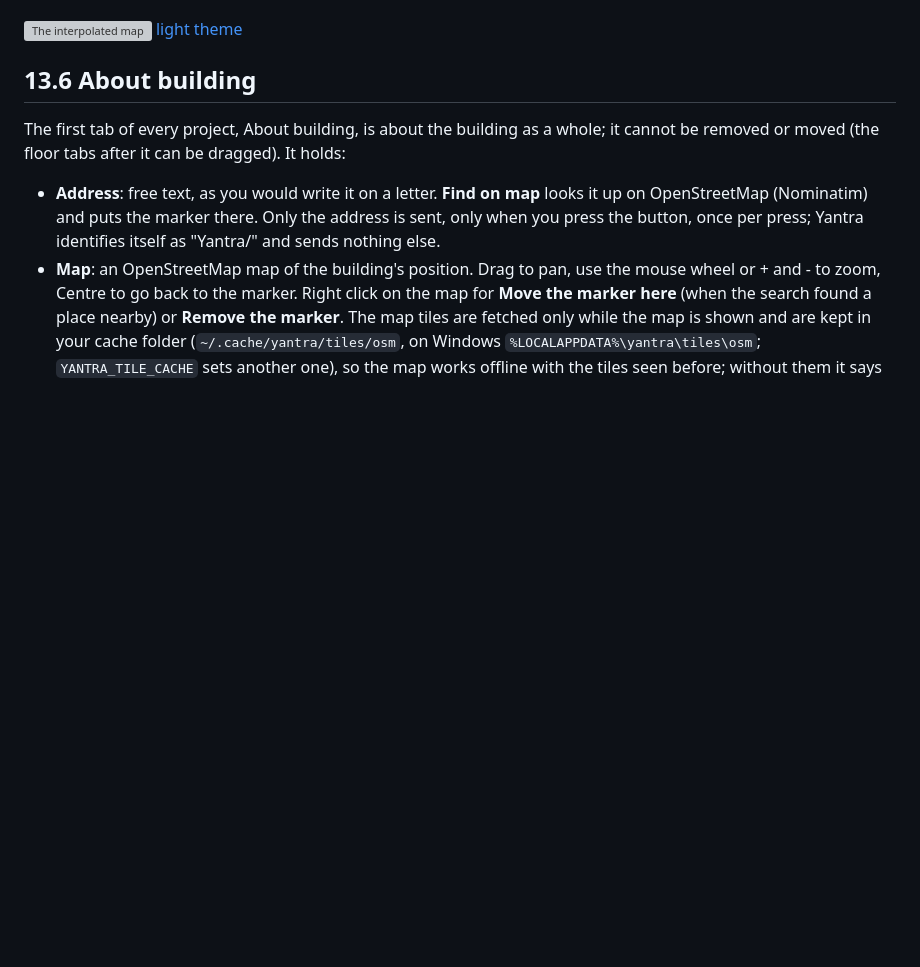
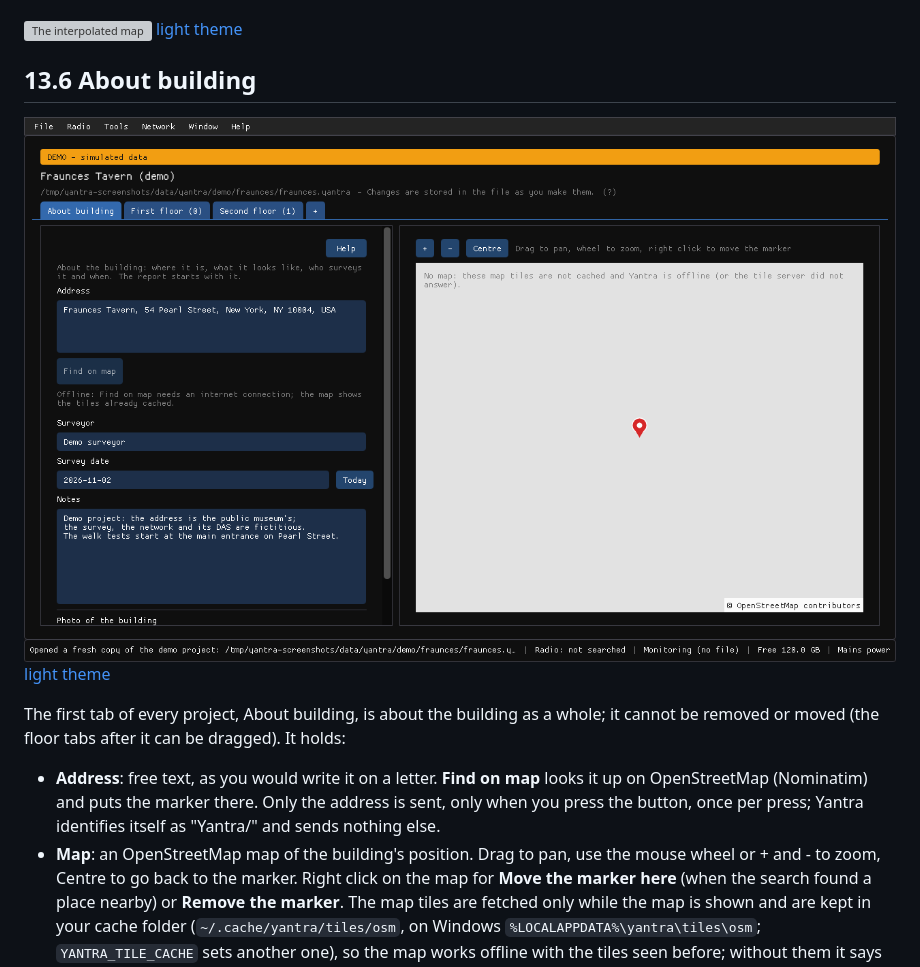
Before and after one commit to peterdewitte/yantra, a Markdown page: docs/manual/13-indoor-projects.md, the part around the change. Drawn GitHub-style; pictures changed too: docs/img/about_building_dark.png (added); blank space fills up the shorter version; grey boxes are pictures that could not be loaded.

```diff
--- a/docs/manual/13-indoor-projects.md
+++ b/docs/manual/13-indoor-projects.md
@@ -66,6 +66,8 @@ The map is always labelled "interpolated" and kept apart from the measured point
 
 ## 13.6 About building
 
+![The About building tab of the demo project, offline: the map placeholder with the marker](../img/about_building_dark.png) [light theme](../img/about_building_light.png)
+
 The first tab of every project, About building, is about the building as a whole; it cannot be removed or moved (the floor tabs after it can be dragged). It holds:
 
 - **Address**: free text, as you would write it on a letter. **Find on map** looks it up on OpenStreetMap (Nominatim) and puts the marker there. Only the address is sent, only when you press the button, once per press; Yantra identifies itself as "Yantra/<version>" and sends nothing else.
```
Also changed, not shown: docs/APP.md (+2 -2 lines), docs/img/about_building_light.png (added).
